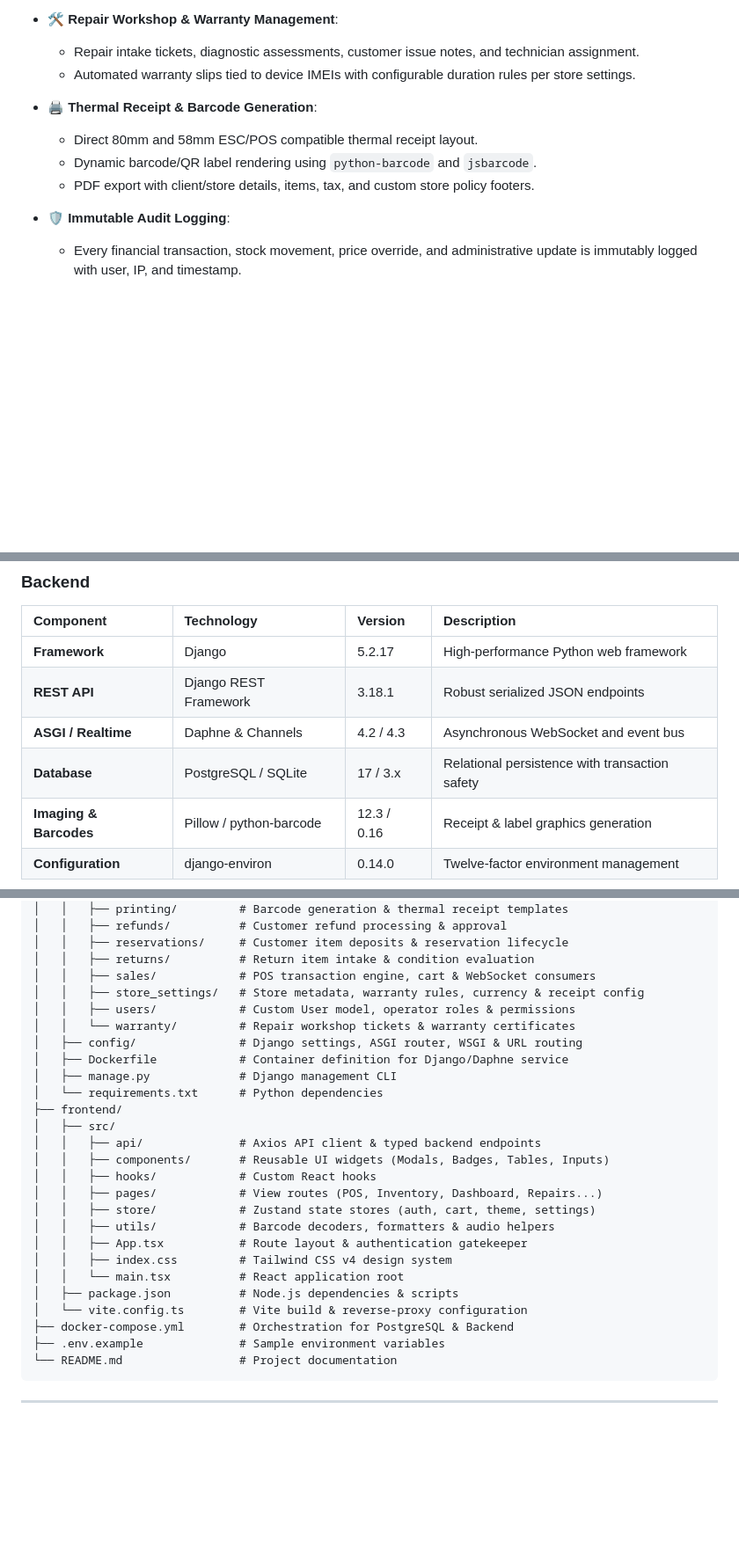
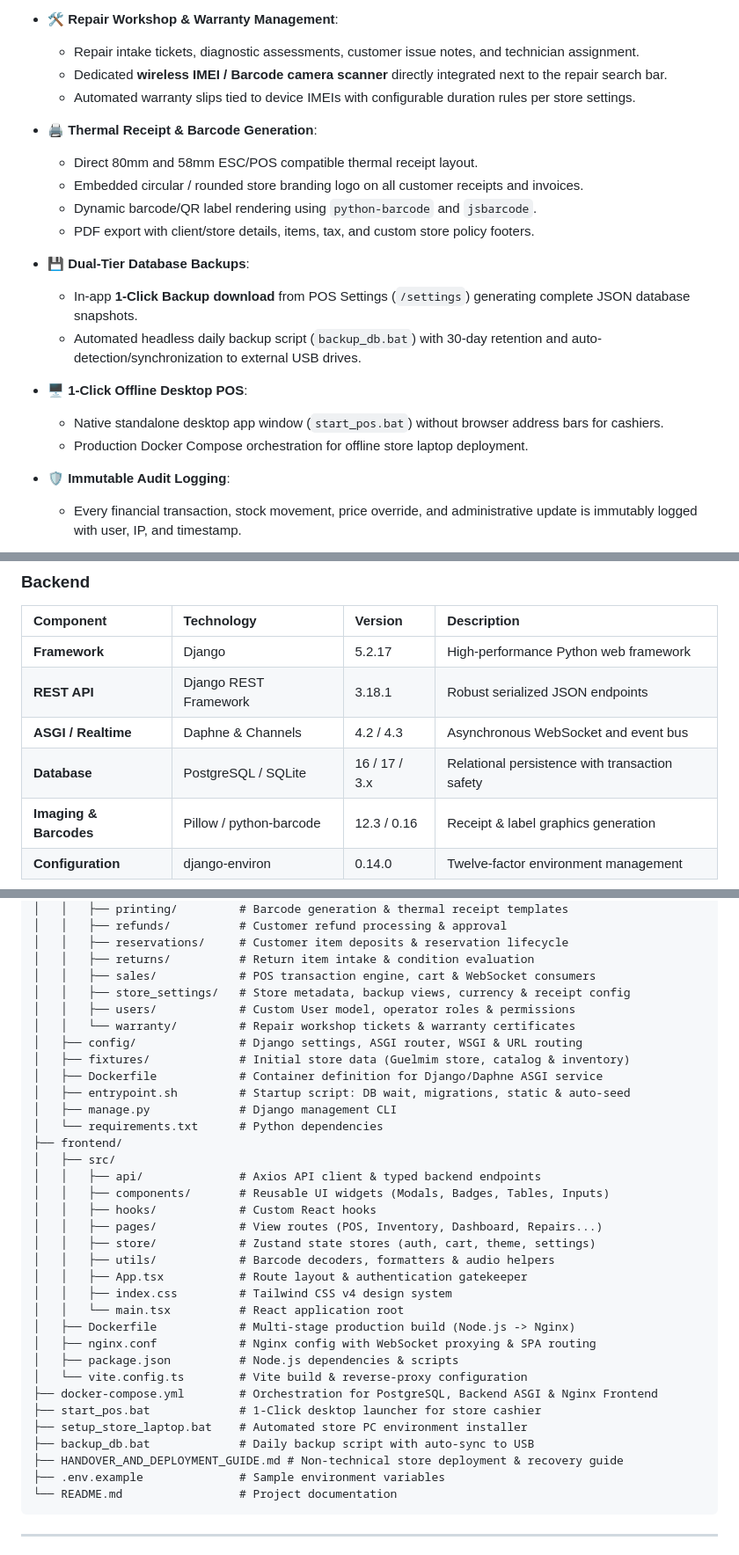
Before and after one commit to mohamedbailla599/phone-retail-pos, a Markdown page: README.md, 3 parts joined by grey strips. Shown at 88% size. GitHub-like rendering; blank space fills up the shorter version.

````diff
--- a/README.md
+++ b/README.md
@@ -68,12 +69,22 @@ Built from the ground up to solve the challenges of electronics retail, Bighriss
 
 - **🛠️ Repair Workshop & Warranty Management**:
   - Repair intake tickets, diagnostic assessments, customer issue notes, and technician assignment.
+  - Dedicated **wireless IMEI / Barcode camera scanner** directly integrated next to the repair search bar.
   - Automated warranty slips tied to device IMEIs with configurable duration rules per store settings.
 
 - **🖨️ Thermal Receipt & Barcode Generation**:
   - Direct 80mm and 58mm ESC/POS compatible thermal receipt layout.
+  - Embedded circular / rounded store branding logo on all customer receipts and invoices.
   - Dynamic barcode/QR label rendering using `python-barcode` and `jsbarcode`.
   - PDF export with client/store details, items, tax, and custom store policy footers.
+
+- **💾 Dual-Tier Database Backups**:
+  - In-app **1-Click Backup download** from POS Settings (`/settings`) generating complete JSON database snapshots.
+  - Automated headless daily backup script (`backup_db.bat`) with 30-day retention and auto-detection/synchronization to external USB drives.
+
+- **🖥️ 1-Click Offline Desktop POS**:
+  - Native standalone desktop app window (`start_pos.bat`) without browser address bars for cashiers.
+  - Production Docker Compose orchestration for offline store laptop deployment.
 
 - **🛡️ Immutable Audit Logging**:
   - Every financial transaction, stock movement, price override, and administrative update is immutably logged with user, IP, and timestamp.
@@ -142,7 +153,7 @@ graph TD
 | **Framework** | Django | 5.2.17 | High-performance Python web framework |
 | **REST API** | Django REST Framework | 3.18.1 | Robust serialized JSON endpoints |
 | **ASGI / Realtime** | Daphne & Channels | 4.2 / 4.3 | Asynchronous WebSocket and event bus |
-| **Database** | PostgreSQL / SQLite | 17 / 3.x | Relational persistence with transaction safety |
+| **Database** | PostgreSQL / SQLite | 16 / 17 / 3.x | Relational persistence with transaction safety |
 | **Imaging & Barcodes** | Pillow / python-barcode | 12.3 / 0.16 | Receipt & label graphics generation |
 | **Configuration** | django-environ | 0.14.0 | Twelve-factor environment management |
 
@@ -177,11 +188,13 @@ bighrissen-phone/
 │   │   ├── reservations/     # Customer item deposits & reservation lifecycle
 │   │   ├── returns/          # Return item intake & condition evaluation
 │   │   ├── sales/            # POS transaction engine, cart & WebSocket consumers
-│   │   ├── store_settings/   # Store metadata, warranty rules, currency & receipt config
+│   │   ├── store_settings/   # Store metadata, backup views, currency & receipt config
 │   │   ├── users/            # Custom User model, operator roles & permissions
 │   │   └── warranty/         # Repair workshop tickets & warranty certificates
 │   ├── config/               # Django settings, ASGI router, WSGI & URL routing
-│   ├── Dockerfile            # Container definition for Django/Daphne service
+│   ├── fixtures/             # Initial store data (Guelmim store, catalog & inventory)
+│   ├── Dockerfile            # Container definition for Django/Daphne ASGI service
+│   ├── entrypoint.sh         # Startup script: DB wait, migrations, static & auto-seed
 │   ├── manage.py             # Django management CLI
 │   └── requirements.txt      # Python dependencies
 ├── frontend/
@@ -195,9 +208,15 @@ bighrissen-phone/
 │   │   ├── App.tsx           # Route layout & authentication gatekeeper
 │   │   ├── index.css         # Tailwind CSS v4 design system
 │   │   └── main.tsx          # React application root
+│   ├── Dockerfile            # Multi-stage production build (Node.js -> Nginx)
+│   ├── nginx.conf            # Nginx config with WebSocket proxying & SPA routing
 │   ├── package.json          # Node.js dependencies & scripts
 │   └── vite.config.ts        # Vite build & reverse-proxy configuration
-├── docker-compose.yml        # Orchestration for PostgreSQL & Backend
+├── docker-compose.yml        # Orchestration for PostgreSQL, Backend ASGI & Nginx Frontend
+├── start_pos.bat             # 1-Click desktop launcher for store cashier
+├── setup_store_laptop.bat    # Automated store PC environment installer
+├── backup_db.bat             # Daily backup script with auto-sync to USB
+├── HANDOVER_AND_DEPLOYMENT_GUIDE.md # Non-technical store deployment & recovery guide
 ├── .env.example              # Sample environment variables
 └── README.md                 # Project documentation
 ```
````
Also changed, not shown: other parts of README.md (+44 -11 lines).
